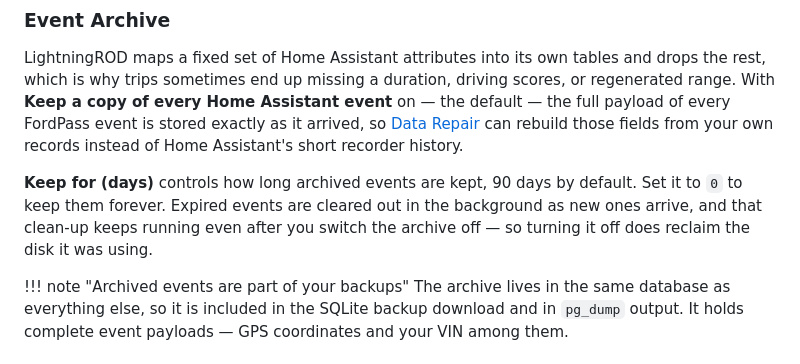
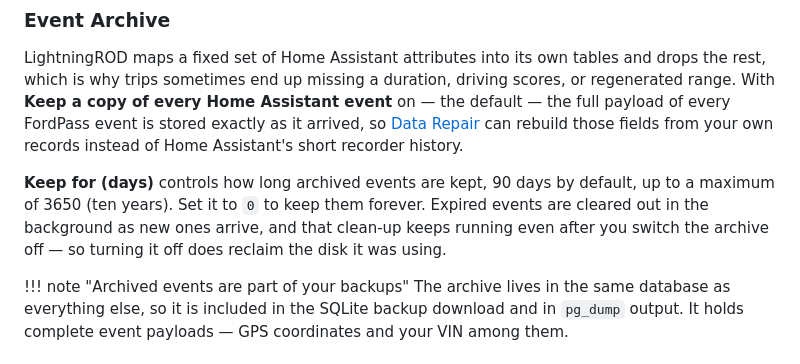
Before and after one commit to SquidBytes/LightningROD, a Markdown page: docs/guide/settings.md, the part around the change. GitHub-like rendering.

Commit message:
docs: note the event archive retention maximum

```diff
--- a/docs/guide/settings.md
+++ b/docs/guide/settings.md
@@ -141,7 +141,7 @@ A trip is hidden only when it falls under *both* thresholds — minimum duration
 
 LightningROD maps a fixed set of Home Assistant attributes into its own tables and drops the rest, which is why trips sometimes end up missing a duration, driving scores, or regenerated range. With **Keep a copy of every Home Assistant event** on — the default — the full payload of every FordPass event is stored exactly as it arrived, so [Data Repair](data-repair.md) can rebuild those fields from your own records instead of Home Assistant's short recorder history.
 
-**Keep for (days)** controls how long archived events are kept, 90 days by default. Set it to `0` to keep them forever. Expired events are cleared out in the background as new ones arrive, and that clean-up keeps running even after you switch the archive off — so turning it off does reclaim the disk it was using.
+**Keep for (days)** controls how long archived events are kept, 90 days by default, up to a maximum of 3650 (ten years). Set it to `0` to keep them forever. Expired events are cleared out in the background as new ones arrive, and that clean-up keeps running even after you switch the archive off — so turning it off does reclaim the disk it was using.
 
 !!! note "Archived events are part of your backups"
     The archive lives in the same database as everything else, so it is included in the SQLite backup download and in `pg_dump` output. It holds complete event payloads — GPS coordinates and your VIN among them.
```
